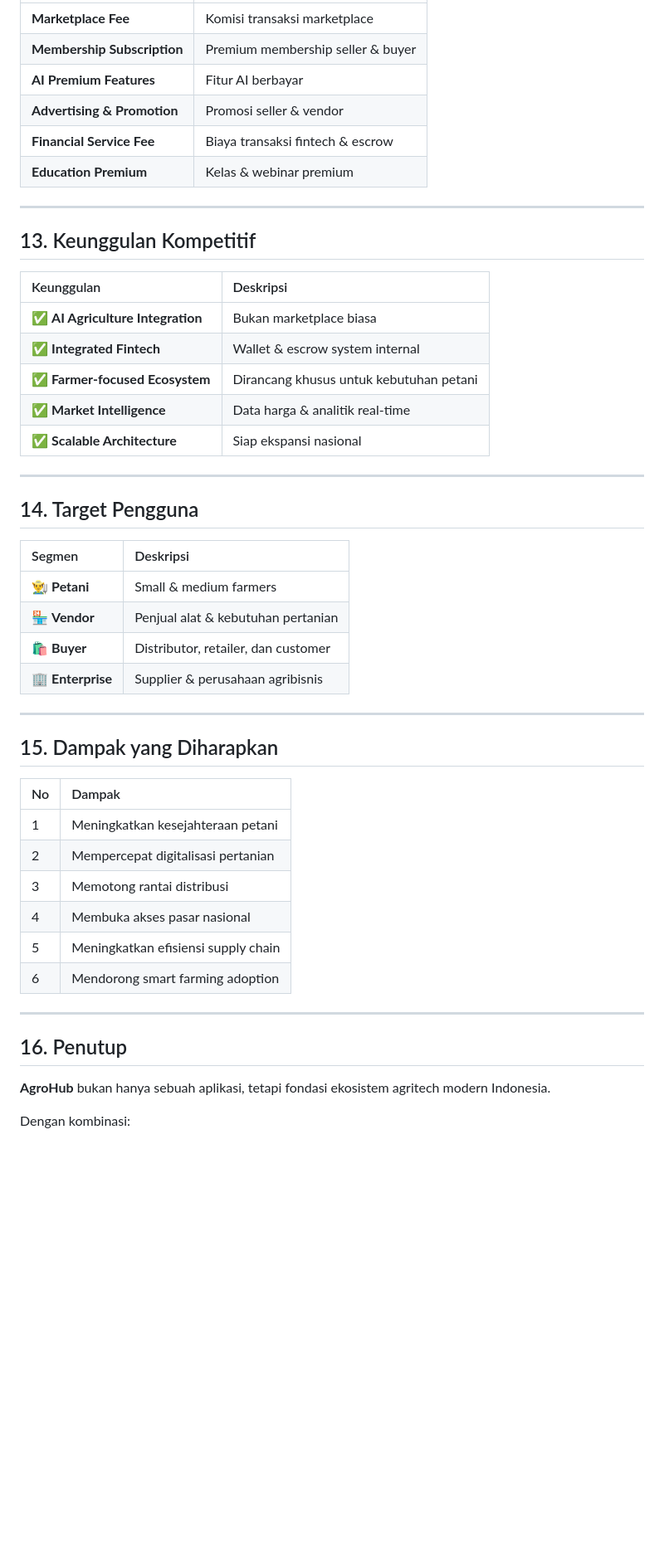
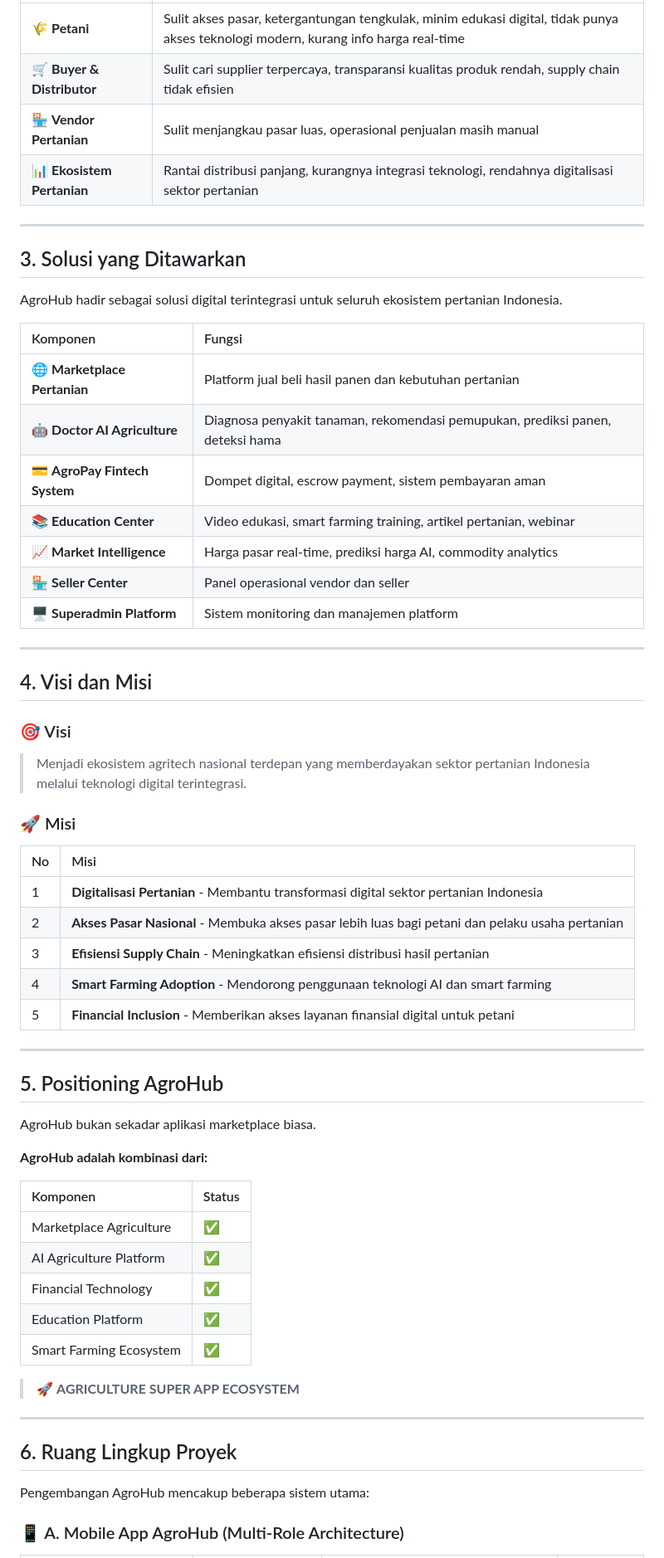
Before and after one commit to sazwarriyadhs/AgroHub, a Markdown page: README.md, the part around one of its changes. Shown at 83% size. Rendered like a GitHub page; blank space fills up the shorter version.

```diff
--- a/README.md
+++ b/README.md
@@ -51,52 +64,66 @@ Pengembangan dilakukan secara iteratif menggunakan sprint system.
 |:---|:---|
-| **Marketplace Fee** | Komisi transaksi marketplace |
-| **Membership Subscription** | Premium membership seller & buyer |
-| **AI Premium Features** | Fitur AI berbayar |
-| **Advertising & Promotion** | Promosi seller & vendor |
-| **Financial Service Fee** | Biaya transaksi fintech & escrow |
-| **Education Premium** | Kelas & webinar premium |
+| 🌾 **Petani** | Sulit akses pasar, ketergantungan tengkulak, minim edukasi digital, tidak punya akses teknologi modern, kurang info harga real-time |
+| 🛒 **Buyer & Distributor** | Sulit cari supplier terpercaya, transparansi kualitas produk rendah, supply chain tidak efisien |
+| 🏪 **Vendor Pertanian** | Sulit menjangkau pasar luas, operasional penjualan masih manual |
+| 📊 **Ekosistem Pertanian** | Rantai distribusi panjang, kurangnya integrasi teknologi, rendahnya digitalisasi sektor pertanian |
 
 ---
 
-## 13. Keunggulan Kompetitif
+## 3. Solusi yang Ditawarkan
 
-| Keunggulan | Deskripsi |
+AgroHub hadir sebagai solusi digital terintegrasi untuk seluruh ekosistem pertanian Indonesia.
+
+| Komponen | Fungsi |
 |:---|:---|
-| ✅ **AI Agriculture Integration** | Bukan marketplace biasa |
-| ✅ **Integrated Fintech** | Wallet & escrow system internal |
-| ✅ **Farmer-focused Ecosystem** | Dirancang khusus untuk kebutuhan petani |
-| ✅ **Market Intelligence** | Data harga & analitik real-time |
-| ✅ **Scalable Architecture** | Siap ekspansi nasional |
+| 🌐 **Marketplace Pertanian** | Platform jual beli hasil panen dan kebutuhan pertanian |
+| 🤖 **Doctor AI Agriculture** | Diagnosa penyakit tanaman, rekomendasi pemupukan, prediksi panen, deteksi hama |
+| 💳 **AgroPay Fintech System** | Dompet digital, escrow payment, sistem pembayaran aman |
+| 📚 **Education Center** | Video edukasi, smart farming training, artikel pertanian, webinar |
+| 📈 **Market Intelligence** | Harga pasar real-time, prediksi harga AI, commodity analytics |
+| 🏪 **Seller Center** | Panel operasional vendor dan seller |
+| 🖥 **Superadmin Platform** | Sistem monitoring dan manajemen platform |
 
 ---
 
-## 14. Target Pengguna
+## 4. Visi dan Misi
 
-| Segmen | Deskripsi |
+### 🎯 Visi
+
+> Menjadi ekosistem agritech nasional terdepan yang memberdayakan sektor pertanian Indonesia melalui teknologi digital terintegrasi.
+
+### 🚀 Misi
+
+| No | Misi |
 |:---|:---|
-| 👨‍🌾 **Petani** | Small & medium farmers |
-| 🏪 **Vendor** | Penjual alat & kebutuhan pertanian |
-| 🛍 **Buyer** | Distributor, retailer, dan customer |
-| 🏢 **Enterprise** | Supplier & perusahaan agribisnis |
+| 1 | **Digitalisasi Pertanian** - Membantu transformasi digital sektor pertanian Indonesia |
+| 2 | **Akses Pasar Nasional** - Membuka akses pasar lebih luas bagi petani dan pelaku usaha pertanian |
+| 3 | **Efisiensi Supply Chain** - Meningkatkan efisiensi distribusi hasil pertanian |
+| 4 | **Smart Farming Adoption** - Mendorong penggunaan teknologi AI dan smart farming |
+| 5 | **Financial Inclusion** - Memberikan akses layanan finansial digital untuk petani |
 
 ---
 
-## 15. Dampak yang Diharapkan
+## 5. Positioning AgroHub
 
-| No | Dampak |
+AgroHub bukan sekadar aplikasi marketplace biasa.
+
+**AgroHub adalah kombinasi dari:**
+
+| Komponen | Status |
 |:---|:---|
-| 1 | Meningkatkan kesejahteraan petani |
-| 2 | Mempercepat digitalisasi pertanian |
-| 3 | Memotong rantai distribusi |
-| 4 | Membuka akses pasar nasional |
-| 5 | Meningkatkan efisiensi supply chain |
-| 6 | Mendorong smart farming adoption |
+| Marketplace Agriculture | ✅ |
+| AI Agriculture Platform | ✅ |
+| Financial Technology | ✅ |
+| Education Platform | ✅ |
+| Smart Farming Ecosystem | ✅ |
+
+> 🚀 **AGRICULTURE SUPER APP ECOSYSTEM**
 
 ---
 
-## 16. Penutup
+## 6. Ruang Lingkup Proyek
 
-**AgroHub** bukan hanya sebuah aplikasi, tetapi fondasi ekosistem agritech modern Indonesia.
+Pengembangan AgroHub mencakup beberapa sistem utama:
 
-Dengan kombinasi:
+### 📱 A. Mobile App AgroHub (Multi-Role Architecture)
 
```
Also changed, not shown: other parts of README.md (+97 -57 lines).
